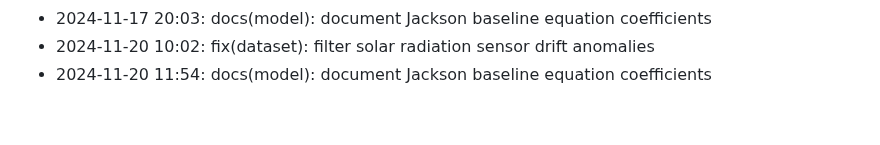
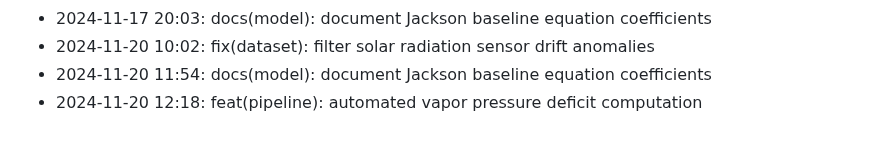
Before and after one commit to lak-is-law/crop-water-stress-prediction, a Markdown page: docs/changelog.md, the part around the change. GitHub-like rendering.

Commit message:
feat(pipeline): automated vapor pressure deficit computation

```diff
--- a/docs/changelog.md
+++ b/docs/changelog.md
@@ -52,3 +52,4 @@
 - 2024-11-17 20:03: docs(model): document Jackson baseline equation coefficients
 - 2024-11-20 10:02: fix(dataset): filter solar radiation sensor drift anomalies
 - 2024-11-20 11:54: docs(model): document Jackson baseline equation coefficients
+- 2024-11-20 12:18: feat(pipeline): automated vapor pressure deficit computation
```
